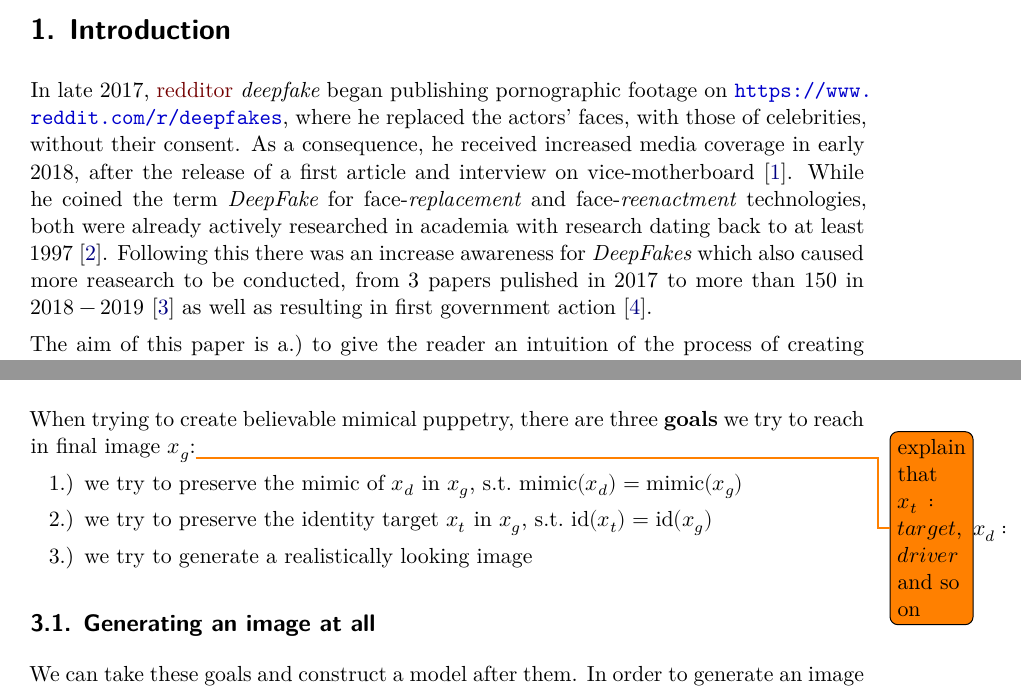
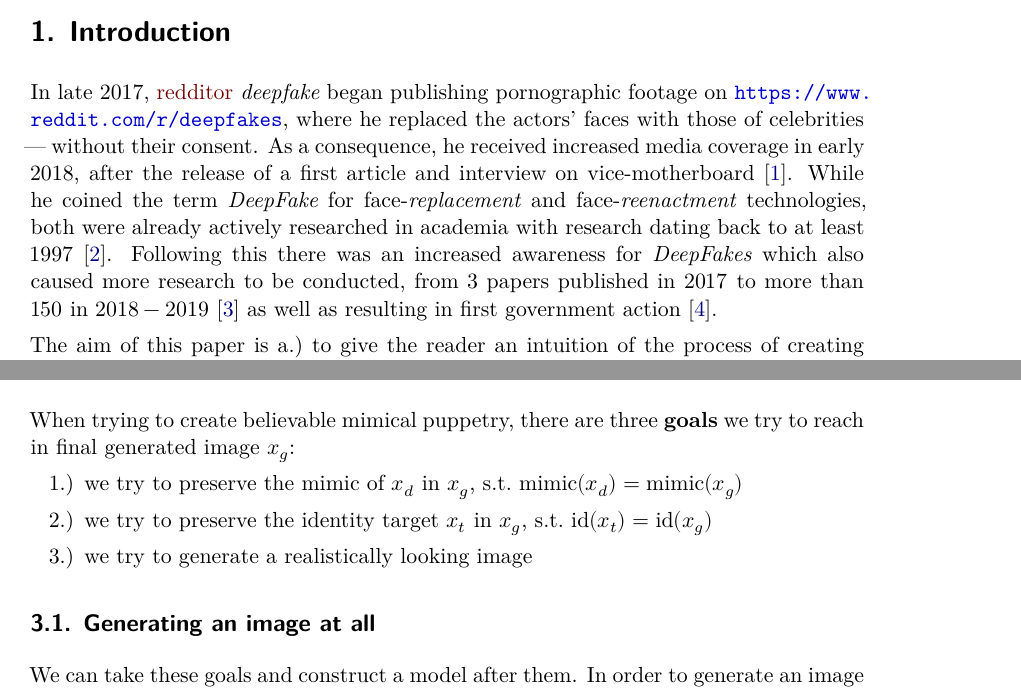
Before and after one commit to mzietlow/deepfake-paper, a LaTeX document (main.tex, which reads Document-Structure/02_Mainmatter/Creation.tex, Document-Structure/02_Mainmatter/Introduction.tex): two parts of pages 1 and 4 of 11, joined at a grey line, cut so that both start at the same text. Compiled offline with XeLaTeX.

Commit message:
Minor punctuation, image updates

```diff
--- a/Document-Structure/02_Mainmatter/Creation.tex
+++ b/Document-Structure/02_Mainmatter/Creation.tex
@@ -51,7 +51,7 @@ to:
 \end{figure}
 
 When trying to create believable mimical puppetry, there are three \textbf{goals}
-we try to reach in final image \(x_g\):\todo{explain that \(x_t:target,\ x_d:driver\) and so on}
+we try to reach in final generated image \(x_g\):
 \begin{enumerate}[1.)]
     \item we try to preserve the mimic of \(x_d\) in \(x_g\), s.t.\ \(\text{mimic}(x_d)=\text{mimic}(x_g)\)\label{goal:mimic-perservation}
     \item we try to preserve the identity target \(x_t\) in \(x_g\), s.t.\ \(\text{id}(x_t)=\text{id}(x_g)\)\label{goal:preserve-identity}
--- a/Document-Structure/02_Mainmatter/Introduction.tex
+++ b/Document-Structure/02_Mainmatter/Introduction.tex
@@ -1,14 +1,14 @@
 \section{Introduction}
 In late 2017, \gls{redditor} \textit{deepfake} began publishing pornographic footage
-on \url{https://www.reddit.com/r/deepfakes}, where he replaced the actors' faces,
-with those of celebrities, without their consent. As a consequence, he
+on \url{https://www.reddit.com/r/deepfakes}, where he replaced the actors' faces
+with those of celebrities --- without their consent. As a consequence, he
 received increased media coverage in early 2018, after the release of a first
 article and interview on vice-motherboard~\cite{Cole.2017}. While he coined the
 term \textit{DeepFake} for face-\textit{replacement} and face-\textit{reenactment}
 technologies, both were already actively researched in academia with research
 dating back to at least 1997~\cite{Bregler.1997}.
-Following this there was an increase awareness for \textit{DeepFakes} which also
-caused more reasearch to be conducted, from \(3\) papers pulished in \(2017\) to
+Following this there was an increased awareness for \textit{DeepFakes} which also
+caused more research to be conducted, from \(3\) papers published in \(2017\) to
 more than \(150\) in \(2018-2019\)~\cite{mirsky_creation_2020} as well as
 resulting in first government action~\cite{senate_-_homeland_security_and_governmental_affairs__house_-_energy_and_commerce_deepfake_2019}.
 
```
Also changed, not shown: pictures/gath_aue_id.pdf, pictures/gath_aue_id_disc.pdf.
